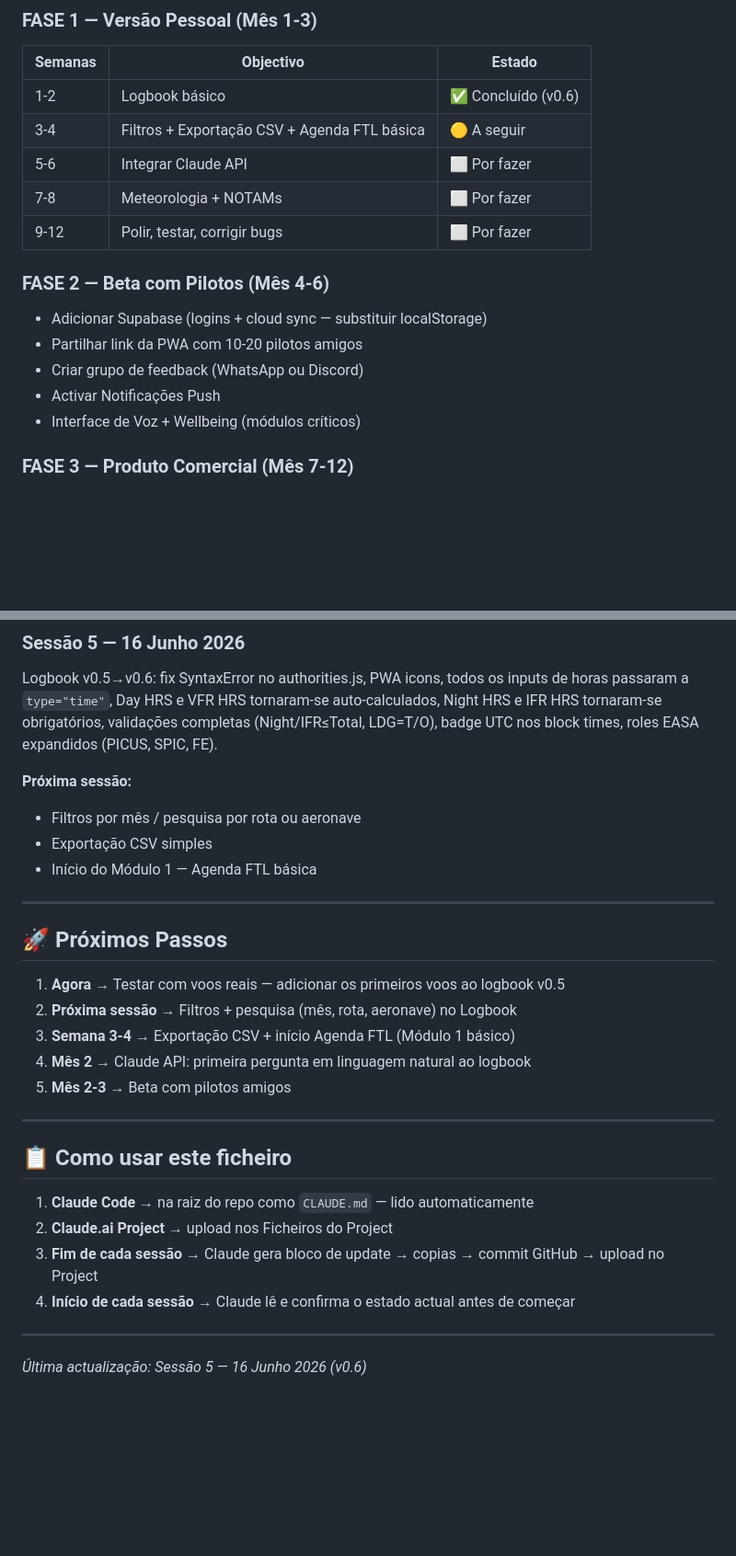
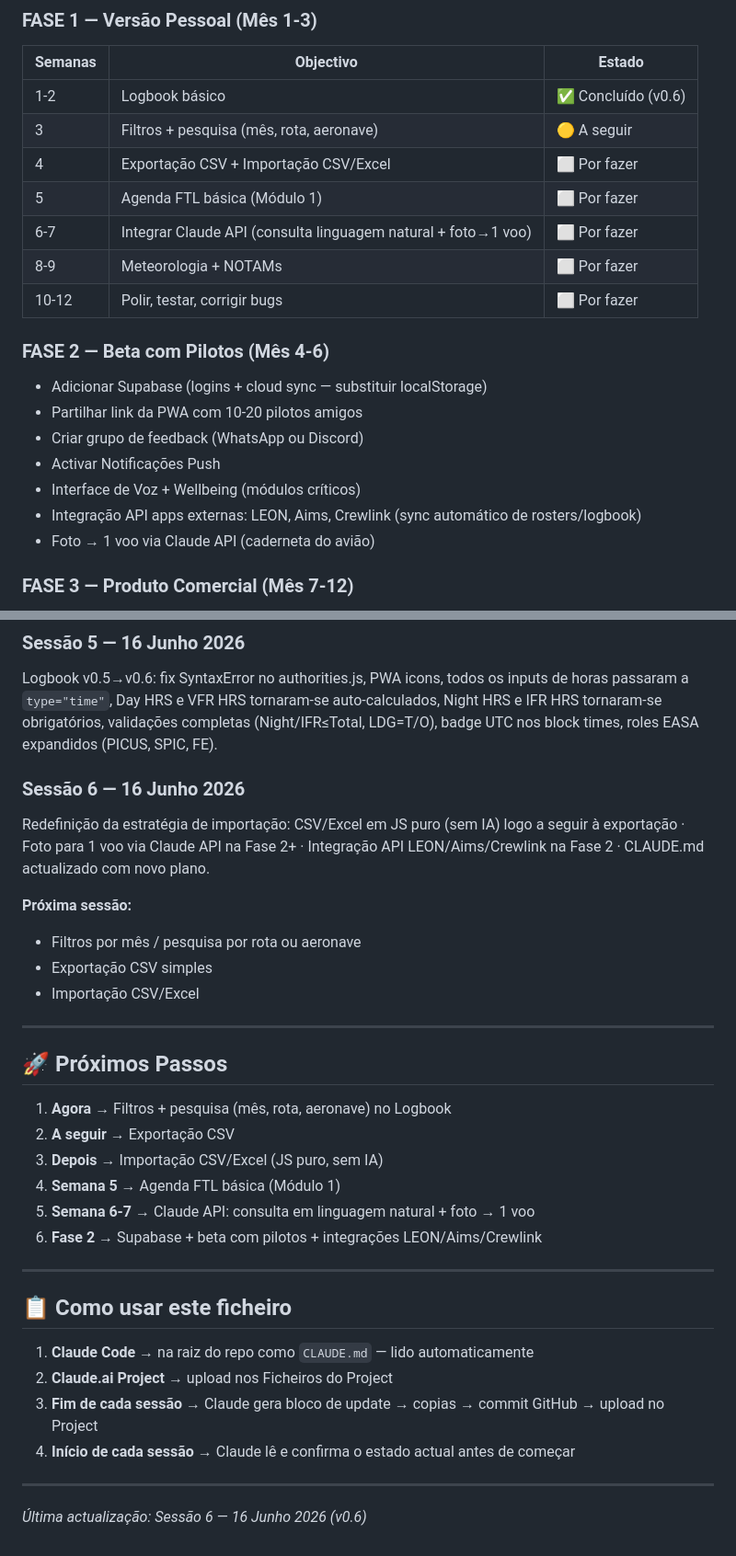
Before and after one commit to pilot-xls/pilotassistante, a Markdown page: CLAUDE.md, 2 parts joined by grey strips. Shown at 92% size. Drawn GitHub-style; blank space fills up the shorter version.

Commit message:
docs: update import strategy and roadmap in CLAUDE.md
Revise import approach: CSV/Excel via plain JS (no AI) comes right after
CSV export. Bulk photo import removed. Photo → single flight via Claude API
planned for Phase 2+. API integrations (LEON, Aims, Crewlink) added to Phase 2.
Add Session 6 decisions and update development timeline.

https://claude.ai/code/session_019KYpM5PyDn8QDAwPxJkjfw

```diff
--- a/CLAUDE.md
+++ b/CLAUDE.md
@@ -178,10 +180,12 @@ Template UK CAA incluído comentado. Primeiro uso: ecrã de selecção. Badge no
 | Semanas | Objectivo | Estado |
 |---|---|---|
 | 1-2 | Logbook básico | ✅ Concluído (v0.6) |
-| 3-4 | Filtros + Exportação CSV + Agenda FTL básica | 🟡 A seguir |
-| 5-6 | Integrar Claude API | ⬜ Por fazer |
-| 7-8 | Meteorologia + NOTAMs | ⬜ Por fazer |
-| 9-12 | Polir, testar, corrigir bugs | ⬜ Por fazer |
+| 3 | Filtros + pesquisa (mês, rota, aeronave) | 🟡 A seguir |
+| 4 | Exportação CSV + Importação CSV/Excel | ⬜ Por fazer |
+| 5 | Agenda FTL básica (Módulo 1) | ⬜ Por fazer |
+| 6-7 | Integrar Claude API (consulta linguagem natural + foto→1 voo) | ⬜ Por fazer |
+| 8-9 | Meteorologia + NOTAMs | ⬜ Por fazer |
+| 10-12 | Polir, testar, corrigir bugs | ⬜ Por fazer |
 
 ### FASE 2 — Beta com Pilotos (Mês 4-6)
 
@@ -190,6 +194,8 @@ Template UK CAA incluído comentado. Primeiro uso: ecrã de selecção. Badge no
 - Criar grupo de feedback (WhatsApp ou Discord)
 - Activar Notificações Push
 - Interface de Voz + Wellbeing (módulos críticos)
+- Integração API apps externas: LEON, Aims, Crewlink (sync automático de rosters/logbook)
+- Foto → 1 voo via Claude API (caderneta do avião)
 
 ### FASE 3 — Produto Comercial (Mês 7-12)
 
@@ -282,20 +291,24 @@ Discussão sobre Claude Code vs claude.ai Project — como o CLAUDE.md funciona
 ### Sessão 5 — 16 Junho 2026
 Logbook v0.5→v0.6: fix SyntaxError no authorities.js, PWA icons, todos os inputs de horas passaram a `type="time"`, Day HRS e VFR HRS tornaram-se auto-calculados, Night HRS e IFR HRS tornaram-se obrigatórios, validações completas (Night/IFR≤Total, LDG=T/O), badge UTC nos block times, roles EASA expandidos (PICUS, SPIC, FE).
 
+### Sessão 6 — 16 Junho 2026
+Redefinição da estratégia de importação: CSV/Excel em JS puro (sem IA) logo a seguir à exportação · Foto para 1 voo via Claude API na Fase 2+ · Integração API LEON/Aims/Crewlink na Fase 2 · CLAUDE.md actualizado com novo plano.
+
 **Próxima sessão:**
 - Filtros por mês / pesquisa por rota ou aeronave
 - Exportação CSV simples
-- Início do Módulo 1 — Agenda FTL básica
+- Importação CSV/Excel
 
 ---
 
 ## 🚀 Próximos Passos
 
-1. **Agora** → Testar com voos reais — adicionar os primeiros voos ao logbook v0.5
-2. **Próxima sessão** → Filtros + pesquisa (mês, rota, aeronave) no Logbook
-3. **Semana 3-4** → Exportação CSV + início Agenda FTL (Módulo 1 básico)
-4. **Mês 2** → Claude API: primeira pergunta em linguagem natural ao logbook
-5. **Mês 2-3** → Beta com pilotos amigos
+1. **Agora** → Filtros + pesquisa (mês, rota, aeronave) no Logbook
+2. **A seguir** → Exportação CSV
+3. **Depois** → Importação CSV/Excel (JS puro, sem IA)
+4. **Semana 5** → Agenda FTL básica (Módulo 1)
+5. **Semana 6-7** → Claude API: consulta em linguagem natural + foto → 1 voo
+6. **Fase 2** → Supabase + beta com pilotos + integrações LEON/Aims/Crewlink
 
 ---
 
@@ -308,4 +321,4 @@ Logbook v0.5→v0.6: fix SyntaxError no authorities.js, PWA icons, todos os inpu
 
 ---
 
-*Última actualização: Sessão 5 — 16 Junho 2026 (v0.6)*
+*Última actualização: Sessão 6 — 16 Junho 2026 (v0.6)*
```
Also changed, not shown: other parts of CLAUDE.md (+7 -2 lines).
